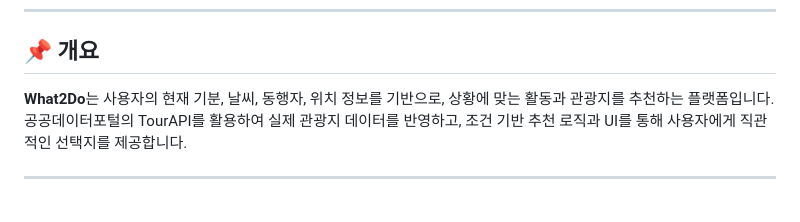
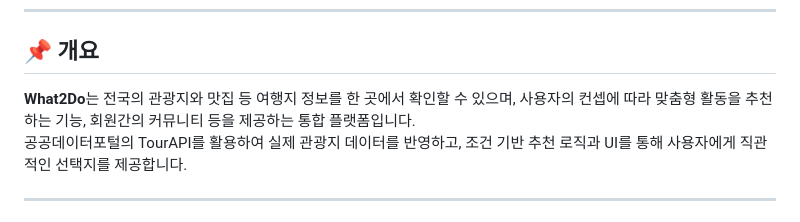
Before and after one commit to ImPlanTeam/ImPlanTeam, a Markdown page: README.md, the part around the change. Drawn GitHub-style.

```diff
--- a/README.md
+++ b/README.md
@@ -7,7 +7,7 @@
 
 ## 📌 개요
 
-**What2Do**는 사용자의 현재 기분, 날씨, 동행자, 위치 정보를 기반으로, 상황에 맞는 활동과 관광지를 추천하는 플랫폼입니다.
+**What2Do**는 전국의 관광지와 맛집 등 여행지 정보를 한 곳에서 확인할 수 있으며, 사용자의 컨셉에 따라 맞춤형 활동을 추천하는 기능, 회원간의 커뮤니티 등을 제공하는 통합 플랫폼입니다.
 공공데이터포털의 TourAPI를 활용하여 실제 관광지 데이터를 반영하고, 조건 기반 추천 로직과 UI를 통해 사용자에게 직관적인 선택지를 제공합니다.
 
 ---
```
